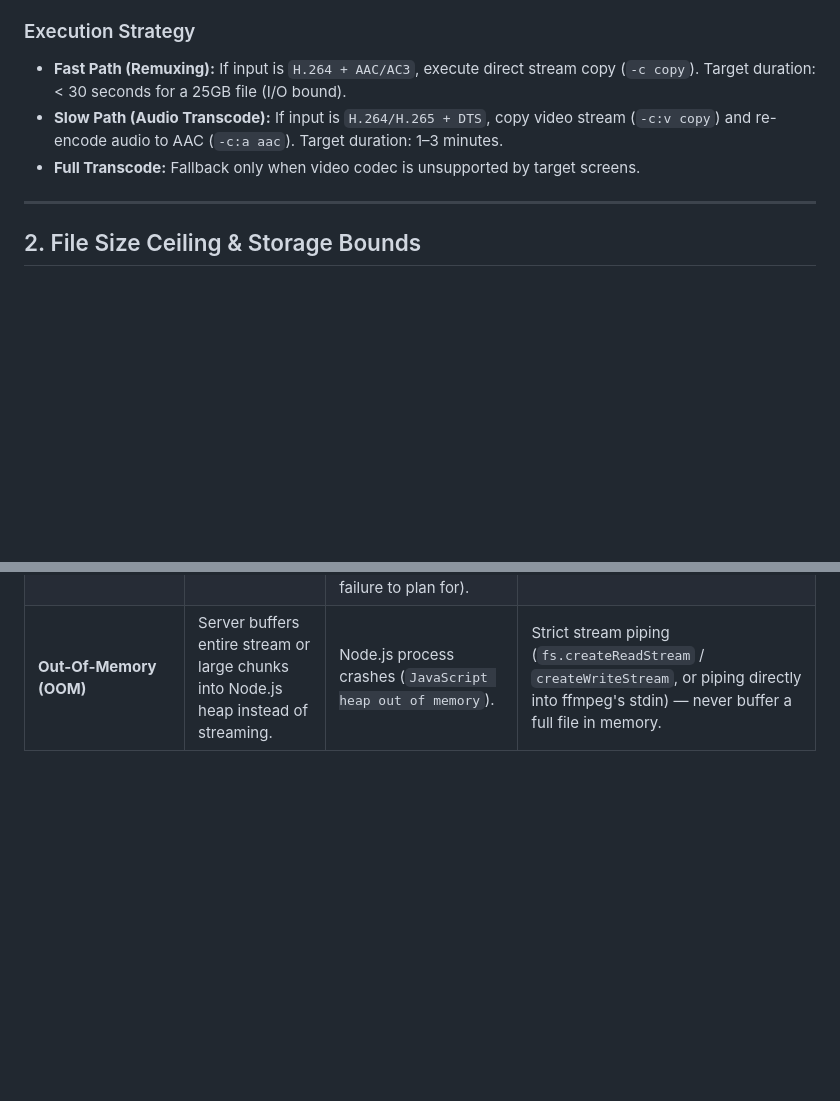
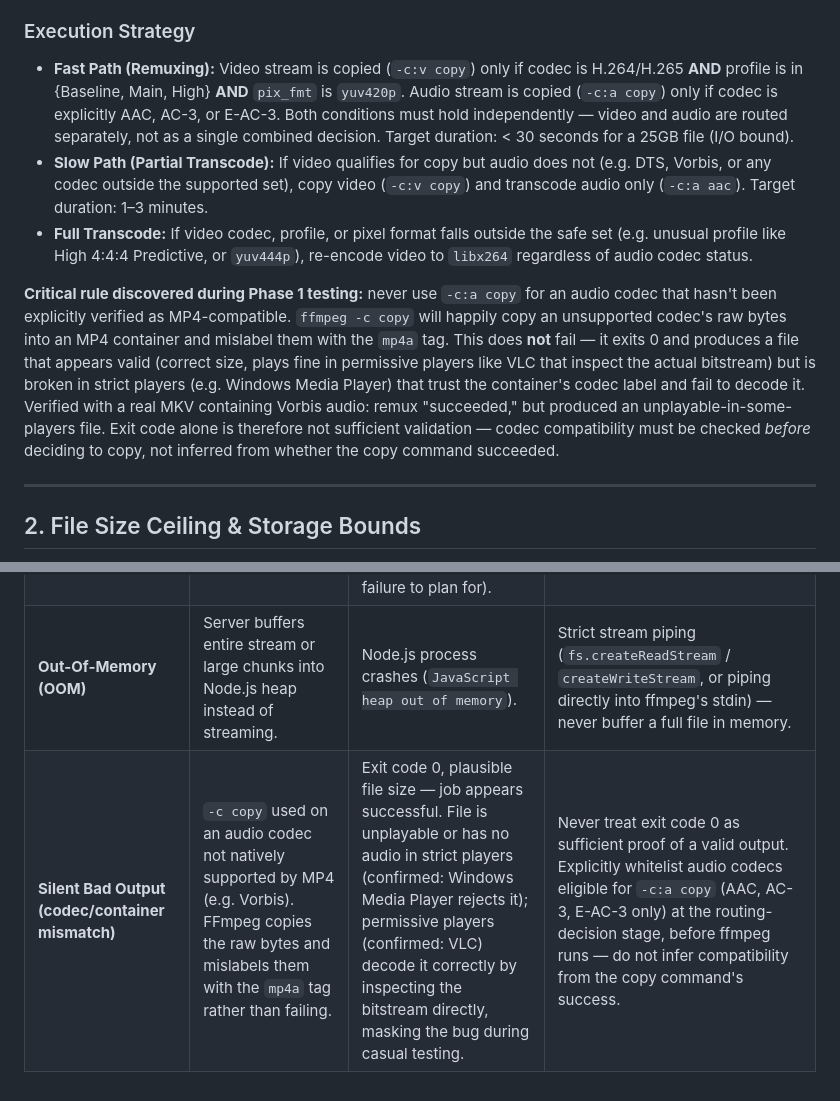
Before and after one commit to za8loul/video-transcoding-pipeline, a Markdown page: DESIGN.md, 2 parts joined by grey strips. GitHub-like rendering; blank space fills up the shorter version.

Commit message:
docs: update execution strategy and failure modes for audio codec bugs

```diff
--- a/DESIGN.md
+++ b/DESIGN.md
@@ -27,9 +27,11 @@ The system converts video files wrapped in an **MKV (Matroska)** container into
 * **Faststart:** Enabled (`-movflags +faststart`) to move the `moov` atom to the beginning of the file for immediate web/TV playback.
 
 ### Execution Strategy
-* **Fast Path (Remuxing):** If input is `H.264 + AAC/AC3`, execute direct stream copy (`-c copy`). Target duration: < 30 seconds for a 25GB file (I/O bound).
-* **Slow Path (Audio Transcode):** If input is `H.264/H.265 + DTS`, copy video stream (`-c:v copy`) and re-encode audio to AAC (`-c:a aac`). Target duration: 1–3 minutes.
-* **Full Transcode:** Fallback only when video codec is unsupported by target screens.
+* **Fast Path (Remuxing):** Video stream is copied (`-c:v copy`) only if codec is H.264/H.265 **AND** profile is in {Baseline, Main, High} **AND** `pix_fmt` is `yuv420p`. Audio stream is copied (`-c:a copy`) only if codec is explicitly AAC, AC-3, or E-AC-3. Both conditions must hold independently — video and audio are routed separately, not as a single combined decision. Target duration: < 30 seconds for a 25GB file (I/O bound).
+* **Slow Path (Partial Transcode):** If video qualifies for copy but audio does not (e.g. DTS, Vorbis, or any codec outside the supported set), copy video (`-c:v copy`) and transcode audio only (`-c:a aac`). Target duration: 1–3 minutes.
+* **Full Transcode:** If video codec, profile, or pixel format falls outside the safe set (e.g. unusual profile like High 4:4:4 Predictive, or `yuv444p`), re-encode video to `libx264` regardless of audio codec status.
+
+**Critical rule discovered during Phase 1 testing:** never use `-c:a copy` for an audio codec that hasn't been explicitly verified as MP4-compatible. `ffmpeg -c copy` will happily copy an unsupported codec's raw bytes into an MP4 container and mislabel them with the `mp4a` tag. This does **not** fail — it exits 0 and produces a file that appears valid (correct size, plays fine in permissive players like VLC that inspect the actual bitstream) but is broken in strict players (e.g. Windows Media Player) that trust the container's codec label and fail to decode it. Verified with a real MKV containing Vorbis audio: remux "succeeded," but produced an unplayable-in-some-players file. Exit code alone is therefore not sufficient validation — codec compatibility must be checked *before* deciding to copy, not inferred from whether the copy command succeeded.
 
 ---
 
@@ -62,3 +64,4 @@ With a concurrency limit of 1–2 simultaneous jobs (see §0), worst-case scratc
 | **Process Hang / Deadlock** | Broken video frames cause FFmpeg to stall waiting for I/O. | Worker process blocked indefinitely; job queue starves. | Hard timeout wrapper: **10x the fast-path target duration** (e.g., 5 min cap for remux, 30 min cap for full transcode). On timeout: send `SIGTERM`, wait 5s for graceful exit, then `SIGKILL` if still alive. Always delete partial output file after a kill — otherwise disk space leaks silently over repeated failures. |
 | **Disk Exhaustion (ENOSPC)** | Multiple concurrent large conversions exceed available local storage. | `write()` calls fail with `ENOSPC`; without explicit handling, this can leave the Node process or job state inconsistent (NOT an OS crash — the OS itself handles this fine, it's an application-level failure to plan for). | Pre-flight disk-space check gate before accepting a job (require free space >= projected job size from §2 math). Enforce concurrency limit of 1–2 active jobs. |
 | **Out-Of-Memory (OOM)** | Server buffers entire stream or large chunks into Node.js heap instead of streaming. | Node.js process crashes (`JavaScript heap out of memory`). | Strict stream piping (`fs.createReadStream` / `createWriteStream`, or piping directly into ffmpeg's stdin) — never buffer a full file in memory. |
+| **Silent Bad Output (codec/container mismatch)** | `-c copy` used on an audio codec not natively supported by MP4 (e.g. Vorbis). FFmpeg copies the raw bytes and mislabels them with the `mp4a` tag rather than failing. | Exit code 0, plausible file size — job appears successful. File is unplayable or has no audio in strict players (confirmed: Windows Media Player rejects it); permissive players (confirmed: VLC) decode it correctly by inspecting the bitstream directly, masking the bug during casual testing. | Never treat exit code 0 as sufficient proof of a valid output. Explicitly whitelist audio codecs eligible for `-c:a copy` (AAC, AC-3, E-AC-3 only) at the routing-decision stage, before ffmpeg runs — do not infer compatibility from the copy command's success. |
```
